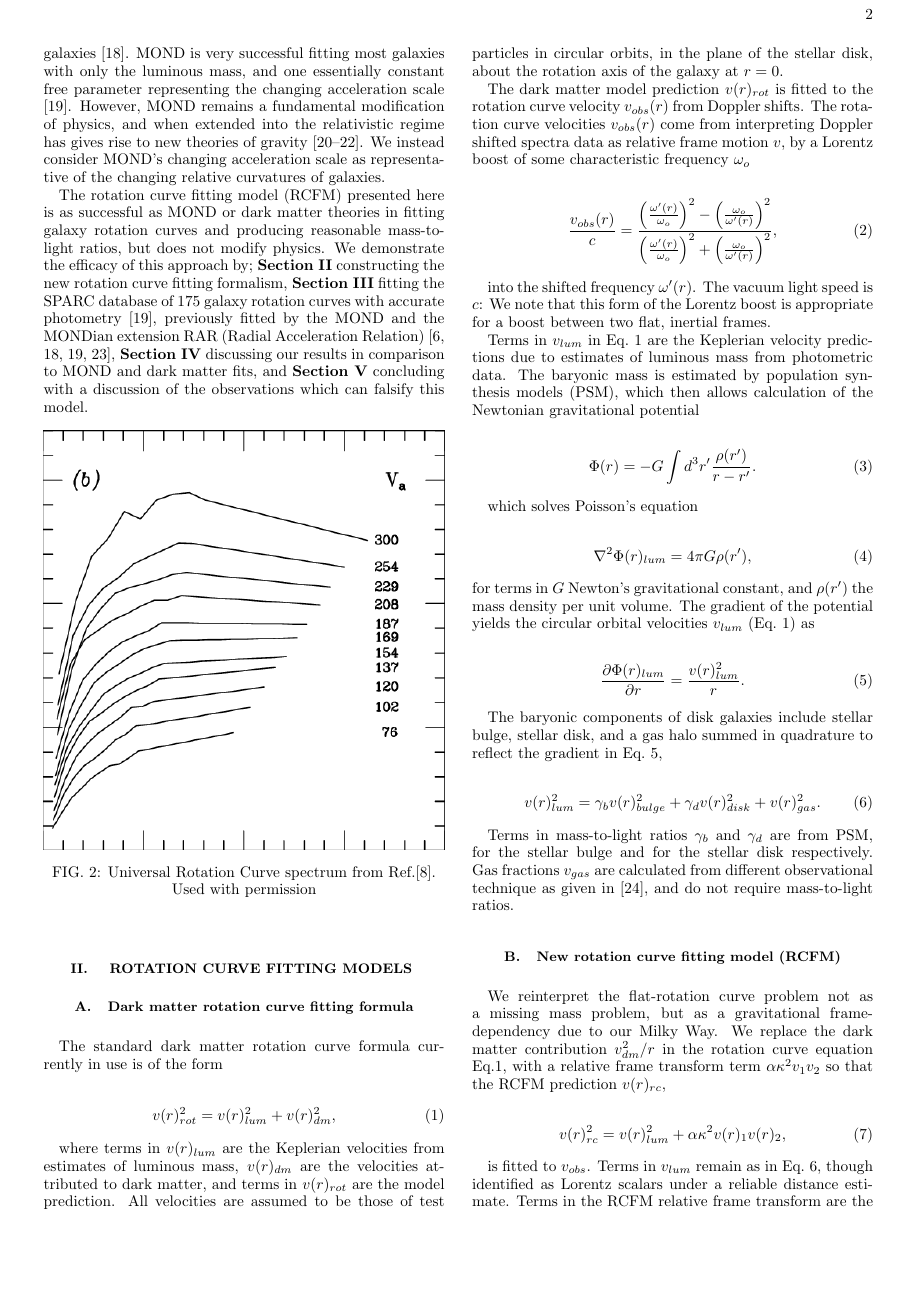
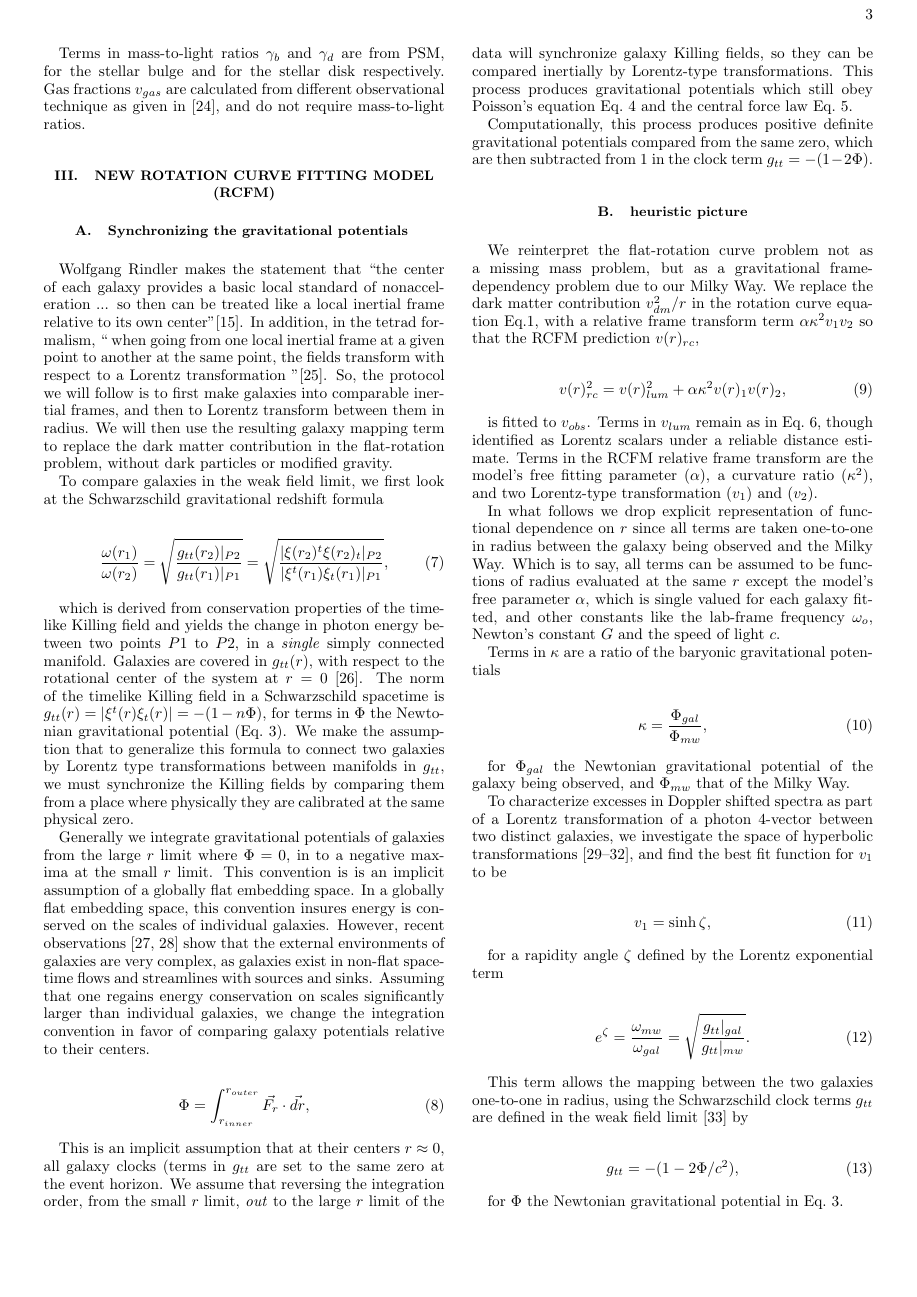
Before and after one commit to RichardOtt/Galaxies-Paper, a LaTeX paper (main.tex): page 2 of 23 before the commit and page 3 of 23 after it. Compiled offline with pdfLaTeX.

Commit message:
Snapshot before new version

```diff
--- a/main.tex
+++ b/main.tex
@@ -25,7 +25,7 @@
 %floatfix,
 ]{revtex4-1}
 \usepackage[table,xcdraw]{xcolor}
-
+\usepackage{booktabs}
 %\usepackage{xcolor}
 
 \usepackage{graphicx}% Include figure files
@@ -283,12 +287,80 @@ v(r)_{lum}^2 = \gamma_b v(r)_{bulge}^2 +  \gamma_d v(r)_{disk}^2 + v(r)_{gas}^2.
 Terms in mass-to-light ratios $\gamma_b$ and $\gamma_d$ are  from PSM,  for the stellar bulge and for the stellar disk      respectively.
   Gas fractions $v_{gas}$ are calculated from different observational technique as given in  \cite{1983MNRAS.203..735C}, and do not require  mass-to-light ratios.
 
-
-
-
-\subsection{New rotation curve fitting model (RCFM)}
-
-We reinterpret the flat-rotation curve problem not as a missing mass problem, but as a gravitational frame-dependency  due to our Milky Way.
+%
+%%
+%
+%%
+%
+%%
+%
+%%
+\section{New rotation curve fitting model (RCFM)}
+%%%%%%
+%%%%%%%
+%%%%%%
+%%%%%%%
+%%%%%%
+%%%%%%%
+\subsection{Synchronizing the gravitational potentials \label{sec:gravDets}}
+
+ Wolfgang Rindler makes the  statement that      ``the center of each galaxy provides a basic local standard of nonacceleration ... so then can be treated like a local inertial frame relative to its own center''\cite{rindler2013essential}.  In addition,   in the tetrad formalism,   `` when going from
+one local inertial frame at a given point to another at the same point, the fields transform
+with respect to a Lorentz transformation ''\cite{jetzer}.
+So,  the protocol we will follow is to first make galaxies into comparable inertial frames, and then  to      Lorentz  transform
+    between them in radius.
+    We will then use the resulting galaxy mapping term  to replace the dark matter contribution in  the flat-rotation problem,  without dark particles or modified gravity.
+%To compare two galaxies by a series of  Lorentz-type transformations we note that \emph{locally}  any manifold has an inertial frame structure, with associated Minkowski metric $\eta_{\alpha \beta}$.
+
+
+
+
+
+
+To compare galaxies in the weak field limit,  we first look at the      Schwarzschild  gravitational redshift formula
+
+\begin{equation}
+       \frac{\omega(r_1)}{\omega(r_2)}  =\sqrt{\frac{g_{tt}(r_2)|_{P2}}{g_{tt}(r_1)|_{P1}}} =\sqrt{\frac{|\xi(r_2)^t\xi(r_2)_{t}|_{P2}}{|\xi^t(r_1)\xi_{t}(r_1)|_{P1}}},
+      \label{eq:grav}
+    \end{equation}
+
+which is derived from conservation properties of the timelike Killing field and
+  yields the change in  photon energy  between two  points $P1$ to $P2$,  in a \emph{single} simply connected   manifold.
+Galaxies are  covered in  $g_{tt}(r)$,   with respect to the rotational center of the system at
+$r=0$  \cite{Wald}.
+ The  norm of the timelike Killing field in  a Schwarzschild spacetime is   $g_{tt}(r)=|\xi^t(r)\xi_{t}(r)|=-(1-n\Phi) $, for terms in    $\Phi$ the Newtonian gravitational potential  (Eq.~\ref{eq:Newt}).
+ We make the assumption that to generalize this formula to connect two galaxies by Lorentz type transformations between manifolds in $g_{tt}$, we must synchronize the Killing fields by comparing them from a place where physically they are calibrated at the same physical zero.
+
+
+
+ Generally we integrate  gravitational potentials of galaxies   from the   large $r$ limit where  $\Phi = 0$, in to a negative maxima at the small $r$ limit.
+  This   convention is is an implicit assumption of
+  a  globally  flat embedding space.
+  In a globally flat embedding space,  this convention insures      energy is conserved on the scales of individual galaxies.
+  However, recent  observations \cite{Pomarede:2020pme,Hoffman:2017ako}  show that the external environments of galaxies are very complex,  as galaxies exist in  non-flat  spacetime flows and streamlines with sources and sinks.
+  Assuming that one regains  energy conservation  on scales significantly larger than individual galaxies,   we   change the integration    convention  in favor of
+   comparing galaxy potentials relative to  their centers.
+
+
+
+   \begin{equation}
+     \Phi  =    \int_{r_{inner}}^{r_{outer}} \vec{F_r}\cdot\vec{dr},
+      \label{eq:Newt2}
+      \end{equation}
+
+  This is an implicit assumption that at their centers $r\approx 0$, all galaxy clocks (terms in $g_{tt}$ are set to the same zero at the event horizon.  We assume that reversing  the   integration order,   from the small $r$ limit,
+   \emph{out} to the large $r$ limit of the data   will synchronize   galaxy Killing fields,
+   so they can be compared inertially by Lorentz-type transformations.
+This process produces gravitational
+potentials  which  still   obey Poisson's equation Eq.~\ref{whatsgood} and the central force law Eq.~\ref{zoochance1}.
+
+Computationally,
+      this process produces positive definite gravitational potentials compared from the same zero, which are then   subtracted from $1$ in  the clock term $g_{tt}=-(1-2\Phi)$.
+
+
+
+\subsection{heuristic picture}
+We reinterpret the flat-rotation curve problem not as a missing mass problem, but as a gravitational frame-dependency problem due to our Milky Way.
 We   replace
   the dark matter contribution $v^2_{dm}/r$ in the rotation curve equation  Eq.\ref{eq:zonte1},  with a
   relative frame transform term $\alpha \kappa^2 v_1 v_2$ so that the RCFM  prediction  $v(r)_{rc}$,
```
Also changed, not shown: figures/Alpha_Correlation.png (added), main.tex (57 more changed lines).
